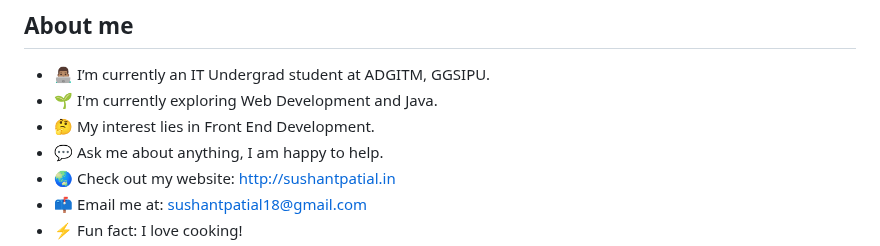
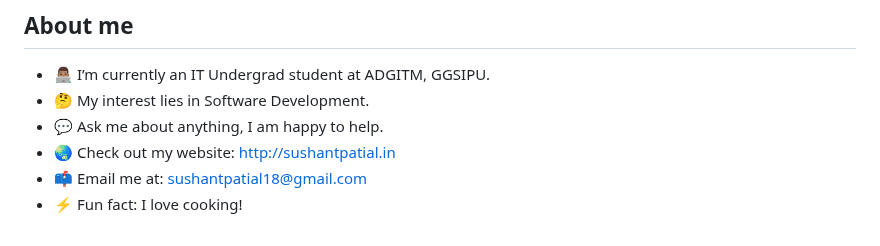
Before and after one commit to SushantPatial/SushantPatial, a Markdown page: README.md, the part around the change. Drawn GitHub-style.

```diff
--- a/README.md
+++ b/README.md
@@ -4,8 +4,7 @@
 
 ## About me
 - 👨🏽‍💻 I’m currently an IT Undergrad student at ADGITM, GGSIPU.
-- 🌱 I'm currently exploring Web Development and Java.
-- 🤔 My interest lies in Front End Development.
+- 🤔 My interest lies in Software Development.
 - 💬 Ask me about anything, I am happy to help.
 - 🌏 Check out my website: http://sushantpatial.in
 - 📫 Email me at: sushantpatial18@gmail.com
```
